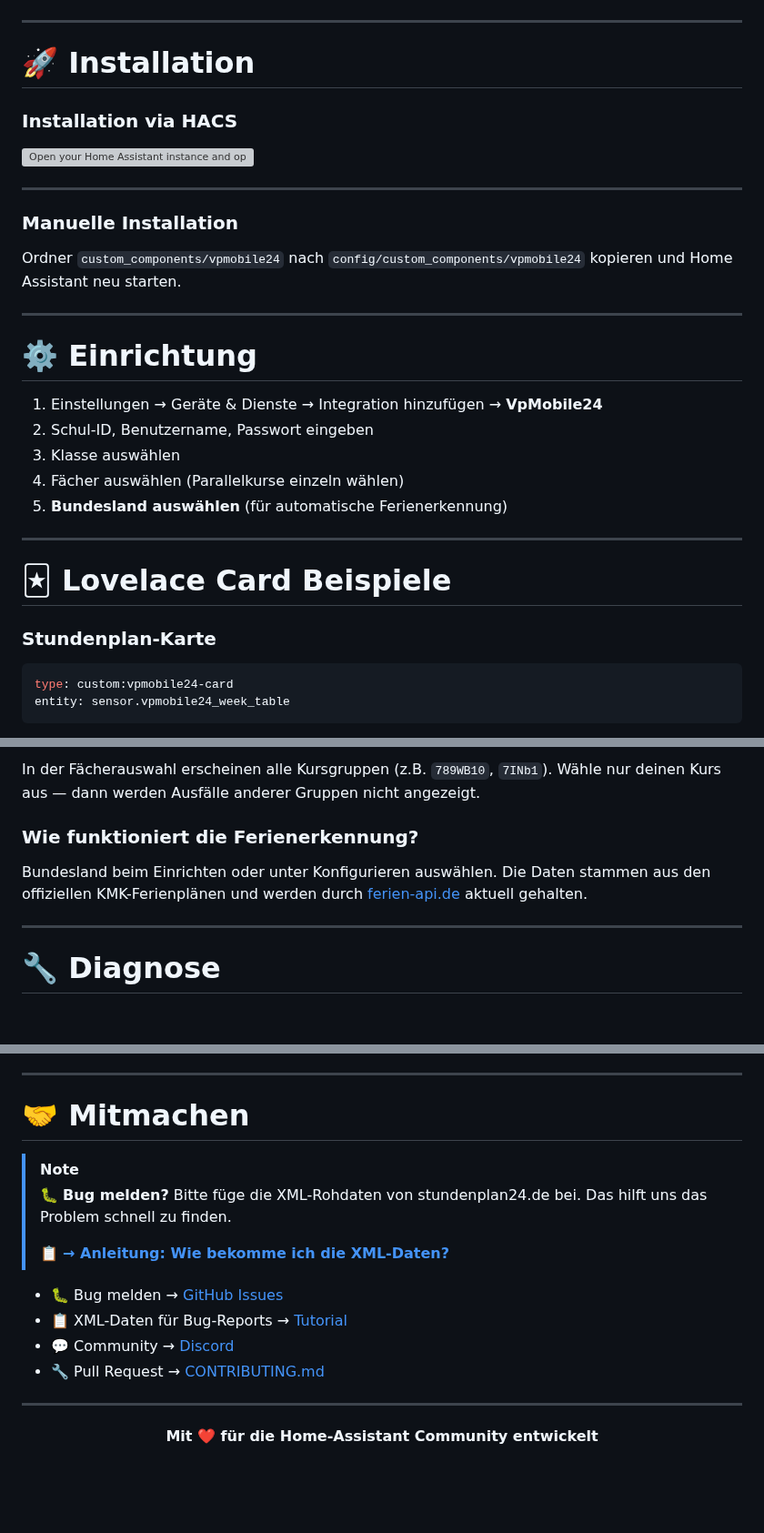
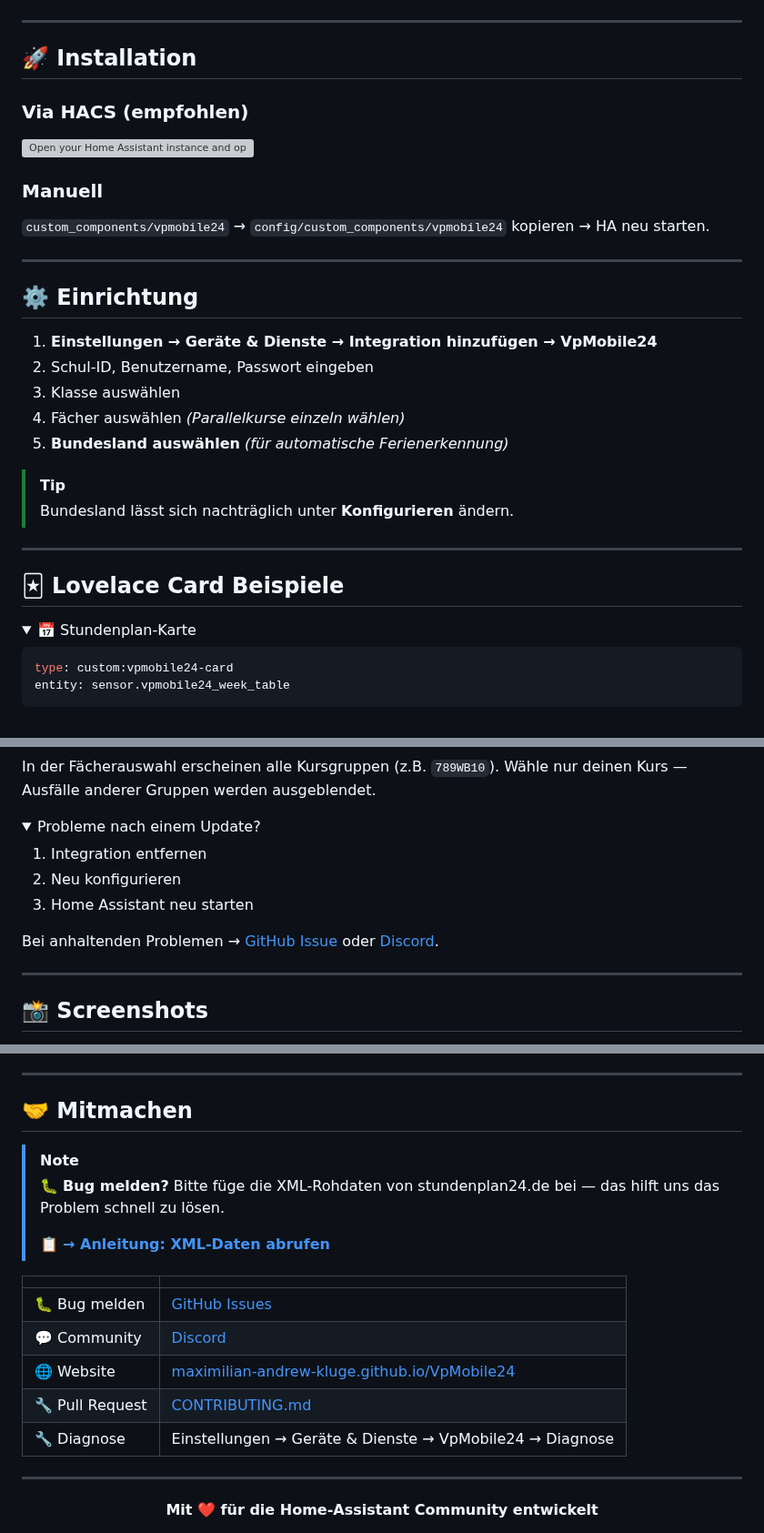
Before and after one commit to Maximilian-Andrew-Kluge/VpMobile24, a Markdown page: README.md, 3 parts joined by grey strips. Shown at 91% size. Drawn GitHub-style; folded sections open; blank space fills up the shorter version; grey boxes are pictures that could not be loaded.

````diff
--- a/README.md
+++ b/README.md
@@ -178,37 +91,35 @@ Zusätzlich werden moderne Lovelace-Karten bereitgestellt.
 
 ---
 
-# 🚀 Installation
+## 🚀 Installation
 
-### Installation via HACS
-
-<div>
+### Via HACS (empfohlen)
 
 [![Open your Home Assistant instance and open the repository inside the Home Assistant Community Store.](https://my.home-assistant.io/badges/hacs_repository.svg)](https://my.home-assistant.io/redirect/hacs_repository/?owner=Maximilian-Andrew-Kluge&repository=VpMobile24&category=integration)
 
-</div>
+### Manuell
+
+`custom_components/vpmobile24` → `config/custom_components/vpmobile24` kopieren → HA neu starten.
 
 ---
 
-### Manuelle Installation
+## ⚙️ Einrichtung
 
-Ordner `custom_components/vpmobile24` nach `config/custom_components/vpmobile24` kopieren und Home Assistant neu starten.
+1. **Einstellungen → Geräte & Dienste → Integration hinzufügen → VpMobile24**
+2. Schul-ID, Benutzername, Passwort eingeben
+3. Klasse auswählen
+4. Fächer auswählen *(Parallelkurse einzeln wählen)*
+5. **Bundesland auswählen** *(für automatische Ferienerkennung)*
+
+> [!TIP]
+> Bundesland lässt sich nachträglich unter **Konfigurieren** ändern.
 
 ---
 
-# ⚙️ Einrichtung
+## 🃏 Lovelace Card Beispiele
 
-1. Einstellungen → Geräte & Dienste → Integration hinzufügen → **VpMobile24**
-2. Schul-ID, Benutzername, Passwort eingeben
-3. Klasse auswählen
-4. Fächer auswählen (Parallelkurse einzeln wählen)
-5. **Bundesland auswählen** (für automatische Ferienerkennung)
-
----
-
-# 🃏 Lovelace Card Beispiele
-
-### Stundenplan-Karte
+<details>
+<summary>📅 Stundenplan-Karte</summary>
 
 ```yaml
 type: custom:vpmobile24-card
@@ -267,11 +190,18 @@ Ja — mehrere Klassen und Parallelkurse werden unterstützt.
 
-In der Fächerauswahl erscheinen alle Kursgruppen (z.B. `789WB10`, `7INb1`). Wähle nur deinen Kurs aus — dann werden Ausfälle anderer Gruppen nicht angezeigt.
+In der Fächerauswahl erscheinen alle Kursgruppen (z.B. `789WB10`). Wähle nur deinen Kurs — Ausfälle anderer Gruppen werden ausgeblendet.
+</details>
 
-### Wie funktioniert die Ferienerkennung?
+<details>
+<summary>Probleme nach einem Update?</summary>
 
-Bundesland beim Einrichten oder unter Konfigurieren auswählen. Die Daten stammen aus den offiziellen KMK-Ferienplänen und werden durch [ferien-api.de](https://ferien-api.de) aktuell gehalten.
+1. Integration entfernen
+2. Neu konfigurieren
+3. Home Assistant neu starten
+
+Bei anhaltenden Problemen → [GitHub Issue](https://github.com/Maximilian-Andrew-Kluge/VpMobile24/issues) oder [Discord](https://discord.gg/57uvCeRw43).
+</details>
 
 ---
 
-# 🔧 Diagnose
+## 📸 Screenshots
 
@@ -279,19 +226,20 @@ Einstellungen → Geräte & Dienste → VpMobile24 → Diagnose herunterladen
 
 ---
 
-# 🤝 Mitmachen
+## 🤝 Mitmachen
 
 > [!NOTE]
+> 🐛 **Bug melden?** Bitte füge die XML-Rohdaten von stundenplan24.de bei — das hilft uns das Problem schnell zu lösen.
 >
-> 🐛 **Bug melden?** Bitte füge die XML-Rohdaten von stundenplan24.de bei.
-> Das hilft uns das Problem schnell zu finden.
->
-> 📋 **[→ Anleitung: Wie bekomme ich die XML-Daten?](docs/xml-tutorial.md)**
+> 📋 **[→ Anleitung: XML-Daten abrufen](docs/xml-tutorial.md)**
 
-* 🐛 Bug melden → [GitHub Issues](https://github.com/Maximilian-Andrew-Kluge/VpMobile24/issues)
-* 📋 XML-Daten für Bug-Reports → [Tutorial](docs/xml-tutorial.md)
-* 💬 Community → [Discord](https://discord.gg/57uvCeRw43)
-* 🔧 Pull Request → [CONTRIBUTING.md](CONTRIBUTING.md)
+| | |
+|---|---|
+| 🐛 Bug melden | [GitHub Issues](https://github.com/Maximilian-Andrew-Kluge/VpMobile24/issues) |
+| 💬 Community | [Discord](https://discord.gg/57uvCeRw43) |
+| 🌐 Website | [maximilian-andrew-kluge.github.io/VpMobile24](https://maximilian-andrew-kluge.github.io/VpMobile24/website/) |
+| 🔧 Pull Request | [CONTRIBUTING.md](CONTRIBUTING.md) |
+| 🔧 Diagnose | Einstellungen → Geräte & Dienste → VpMobile24 → Diagnose |
 
 ---
 
````
Also changed, not shown: other parts of README.md (+87 -145 lines).
